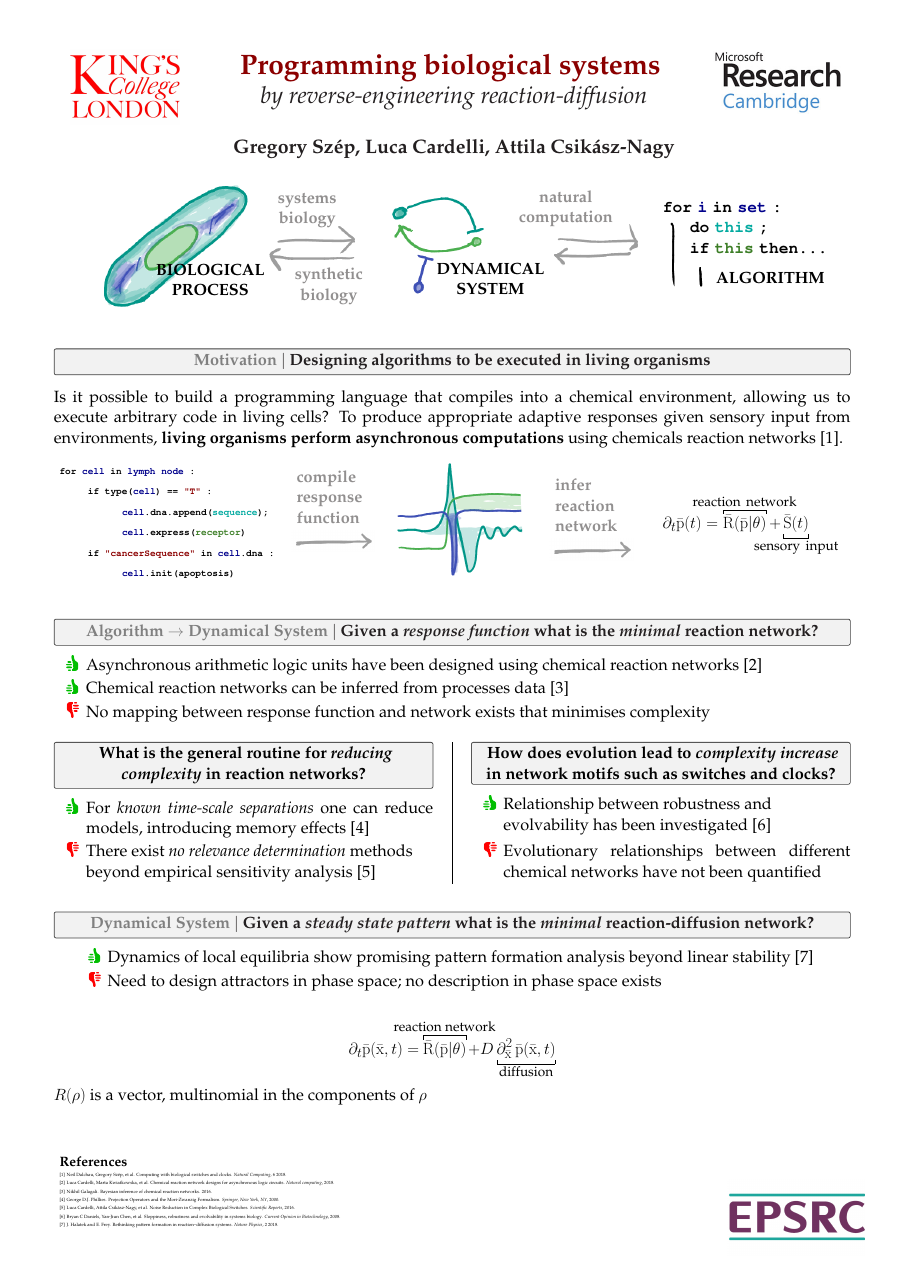
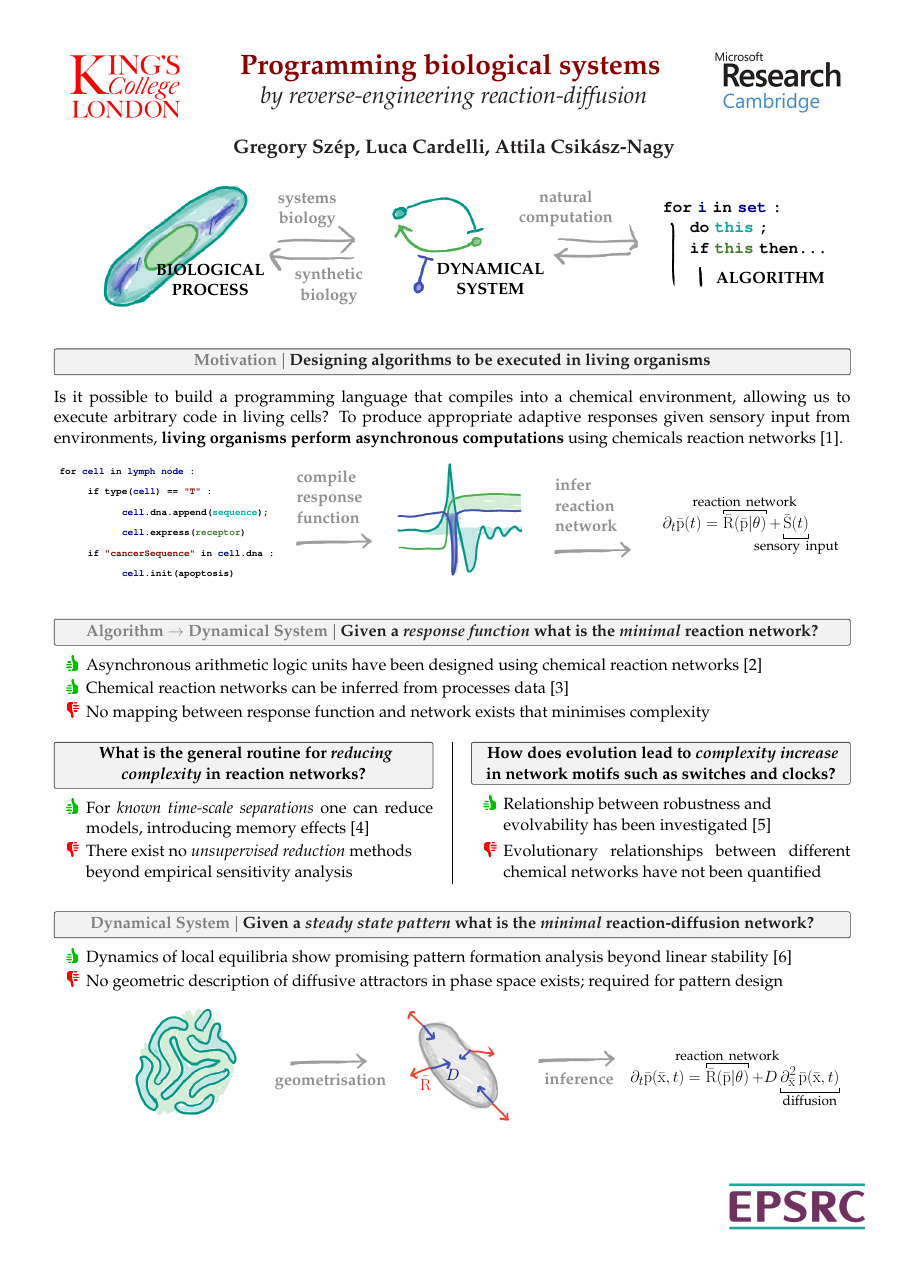
Before and after one commit to gszep/biochemical-networks-poster, a LaTeX poster (conference_poster_6.tex): the whole page before the commit and page 1 of 2 after it. Compiled offline with pdfLaTeX.

Commit message:
final draft

```diff
--- a/conference_poster_6.tex
+++ b/conference_poster_6.tex
@@ -188,8 +188,8 @@ asynchronous computations} using chemicals reaction networks \cite{Dalchau2018Co
 
 \begin{itemize}[leftmargin=3cm]
 	\up For \textit{known time-scale separations} one can reduce models, introducing memory effects~\cite{Phillies2000ProjectionFormalism}
-	\down There exist \textit{no relevance determination} methods\\beyond
-	empirical sensitivity analysis~\cite{Cardelli2016NoiseSwitches}
+	\down There exist no \textit{unsupervised reduction} methods\\beyond
+	empirical sensitivity analysis
 \end{itemize}
 
 \vfill
@@ -219,11 +219,23 @@ asynchronous computations} using chemicals reaction networks \cite{Dalchau2018Co
 	\end{center}
 \end{tcolorbox}
 
-\begin{itemize}[leftmargin=5cm]
+\begin{itemize}[leftmargin=3cm]
 	\up Dynamics of local equilibria show promising pattern formation analysis beyond linear stability \cite{Halatek2018}
-	\down Need to design attractors in phase space; no description in phase space exists
+	\down No geometric description of diffusive attractors in phase space exists; required for pattern design
 \end{itemize}
 
+\begin{tikzpicture}[remember picture, overlay]
+	\node [anchor=south west, inner sep=6cm]  at (0,-17) {
+		\includegraphics[height=12cm]{pattern}};
+\end{tikzpicture}
+
+\begin{tikzpicture}[remember picture, overlay]
+	\node [anchor=south west, inner sep=6cm]  at (25,-15) {
+		\includegraphics[height=12cm]{geometrisation}};
+\end{tikzpicture}
+
+\begin{tikzpicture}[remember picture, overlay]
+	\node [text width=12cm] at (59,-2) {
 		\begin{align*}
 			\partial_t\bar{\mathrm{p}}(\bar{\mathrm{x}},t)=
 			\!\!\!\!\!\!\!\!\!\!\!
@@ -231,11 +243,42 @@ asynchronous computations} using chemicals reaction networks \cite{Dalchau2018Co
 			\!\!\!\!\!\!\!\!\!\!\!+D
 			\underbracket[2pt][10pt]{\partial_{\bar{\mathrm{x}}}^2\,
 			\bar{\mathrm{p}}(\bar{\mathrm{x}},t)}_{\text{diffusion}}
-\end{align*}
-$R(\rho)$ is a vector, multinomial in the components of $\rho$
+		\end{align*}};
+\end{tikzpicture}
+
+\begin{tikzpicture}[remember picture, overlay]
+	\node [anchor=south west, inner sep=6cm]  at (15,-6) {
+		\includegraphics[height=2cm]{rarrow}};
+\end{tikzpicture}
+
+\begin{tikzpicture}[remember picture, overlay]
+	\node [text width=24cm]  at (32,1) {
+		\textbf{\textcolor{Gray}{geometrisation}}};
+\end{tikzpicture}
+
+\begin{tikzpicture}[remember picture, overlay]
+	\node [anchor=south west, inner sep=6cm]  at (38,-2) {
+		\includegraphics[height=2cm]{rarrow}};
+\end{tikzpicture}
+
+\begin{tikzpicture}[remember picture, overlay]
+	\node [text width=24cm]  at (57,5) {
+		\textbf{\textcolor{Gray}{inference}}};
+\end{tikzpicture}
+
+\begin{tikzpicture}[remember picture, overlay]
+	\node [text width=12cm] at (34,7) {
+		\begin{align*}\textcolor{red}{\bar{\mathrm{R}}}\end{align*}};
+\end{tikzpicture}
+
+\begin{tikzpicture}[remember picture, overlay]
+	\node [text width=12cm] at (36.5,9.75) {
+		\begin{align*}\textcolor{DarkBlue}{D}\end{align*}};
+\end{tikzpicture}
 
 %----------------------------------------------------------------------------------------
-\vfill\tiny
+\vspace{-1cm}
+\vfill\normalsize
 
 \begin{minipage}[t][][b]{0.99\textwidth}
 	\bibliographystyle{style}
```
Also changed, not shown: conference_poster_6.bbl, conference_poster_6.pdf, figures/geometrisation.png (added), figures/pattern.png (added), conference_poster_6.tex (2 more changed lines), 6 other files. Lines whose indentation alone changed are shown as unchanged.
